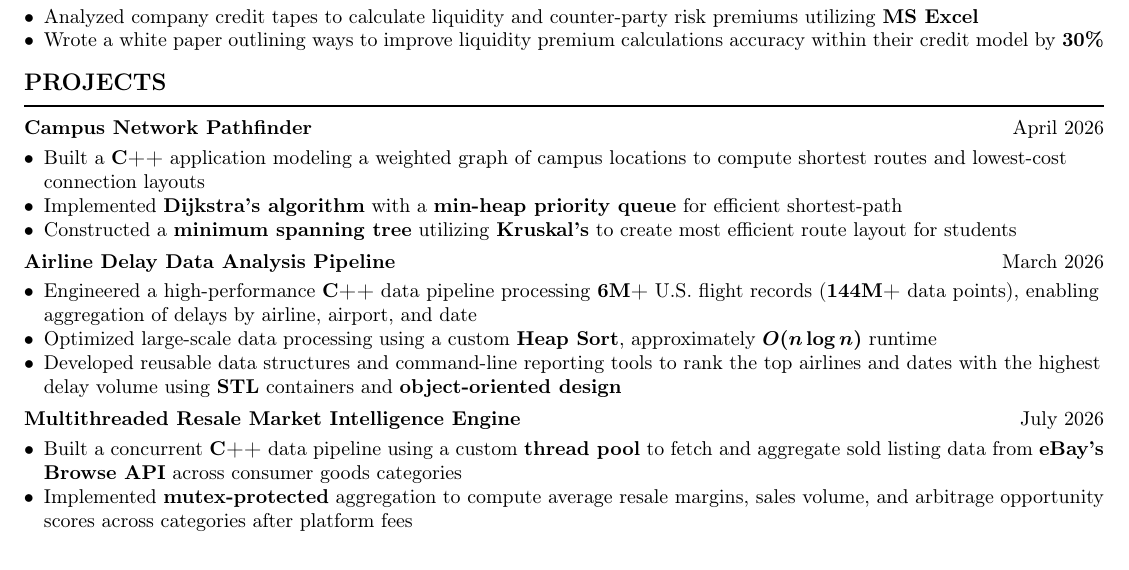
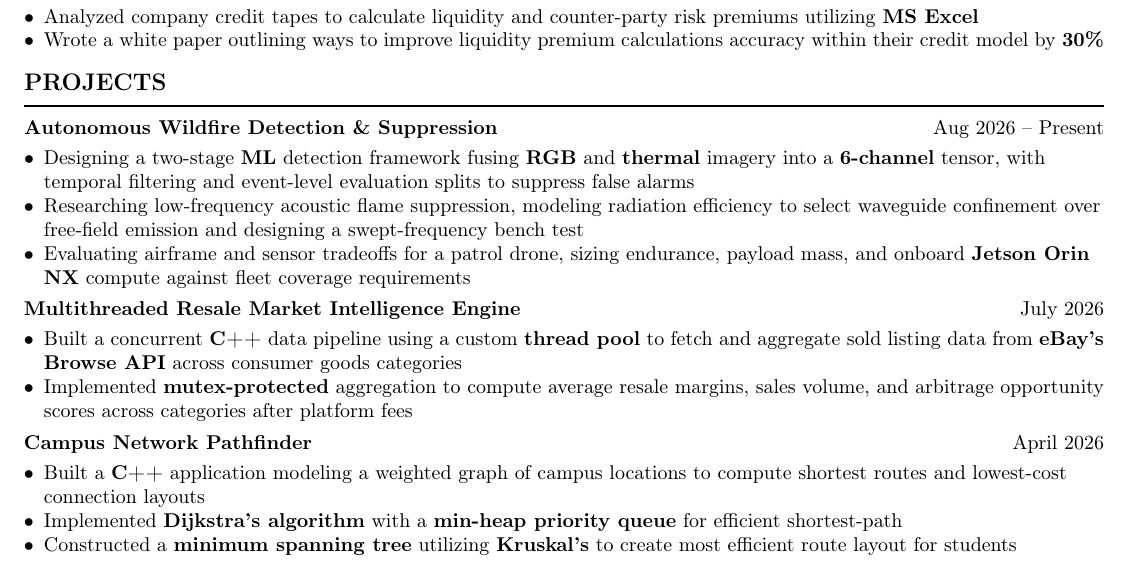
Before and after one commit to AshwinRG1/resumes, a LaTeX CV (resume.tex): part of the page, cut so that both start at the same text. Compiled offline with pdfLaTeX.

Commit message:
Resume -
Updated project details and added new projects to the resume.

```diff
--- a/resume.tex
+++ b/resume.tex
@@ -92,18 +92,11 @@
 
 \section{Projects}
 
-\project{Campus Network Pathfinder}{April 2026}
+\project{Autonomous Wildfire Detection \& Suppression}{Aug 2026 -- Present}
 \begin{bullets}
-  \item Built a \textbf{C++} application modeling a weighted graph of campus locations to compute shortest routes and lowest-cost connection layouts
-  \item Implemented \textbf{Dijkstra's algorithm} with a \textbf{min-heap priority queue} for efficient shortest-path
-  \item Constructed a \textbf{minimum spanning tree} utilizing \textbf{Kruskal's} to create most efficient route layout for students
-\end{bullets}
-
-\project{Airline Delay Data Analysis Pipeline}{March 2026}
-\begin{bullets}
-  \item Engineered a high-performance \textbf{C++} data pipeline processing \textbf{6M+} U.S. flight records (\textbf{144M+} data points), enabling aggregation of delays by airline, airport, and date
-  \item Optimized large-scale data processing using a custom \textbf{Heap Sort}, approximately $\bm{O(n\log n)}$ runtime
-  \item Developed reusable data structures and command-line reporting tools to rank the top airlines and dates with the highest delay volume using \textbf{STL} containers and \textbf{object-oriented design}
+  \item Designing a two-stage \textbf{ML} detection framework fusing \textbf{RGB} and \textbf{thermal} imagery into a \textbf{6-channel} tensor, with temporal filtering and event-level evaluation splits to suppress false alarms
+  \item Researching low-frequency acoustic flame suppression, modeling radiation efficiency to select waveguide confinement over free-field emission and designing a swept-frequency bench test
+  \item Evaluating airframe and sensor tradeoffs for a patrol drone, sizing endurance, payload mass, and onboard \textbf{Jetson Orin NX} compute against fleet coverage requirements
 \end{bullets}
 
 \project{Multithreaded Resale Market Intelligence Engine}{July 2026}
@@ -112,4 +105,11 @@
   \item Implemented \textbf{mutex-protected} aggregation to compute average resale margins, sales volume, and arbitrage opportunity scores across categories after platform fees
 \end{bullets}
 
+\project{Campus Network Pathfinder}{April 2026}
+\begin{bullets}
+  \item Built a \textbf{C++} application modeling a weighted graph of campus locations to compute shortest routes and lowest-cost connection layouts
+  \item Implemented \textbf{Dijkstra's algorithm} with a \textbf{min-heap priority queue} for efficient shortest-path
+  \item Constructed a \textbf{minimum spanning tree} utilizing \textbf{Kruskal's} to create most efficient route layout for students
+\end{bullets}
+
 \end{document}
```
Also changed, not shown: resume.tex (2 more changed lines).
